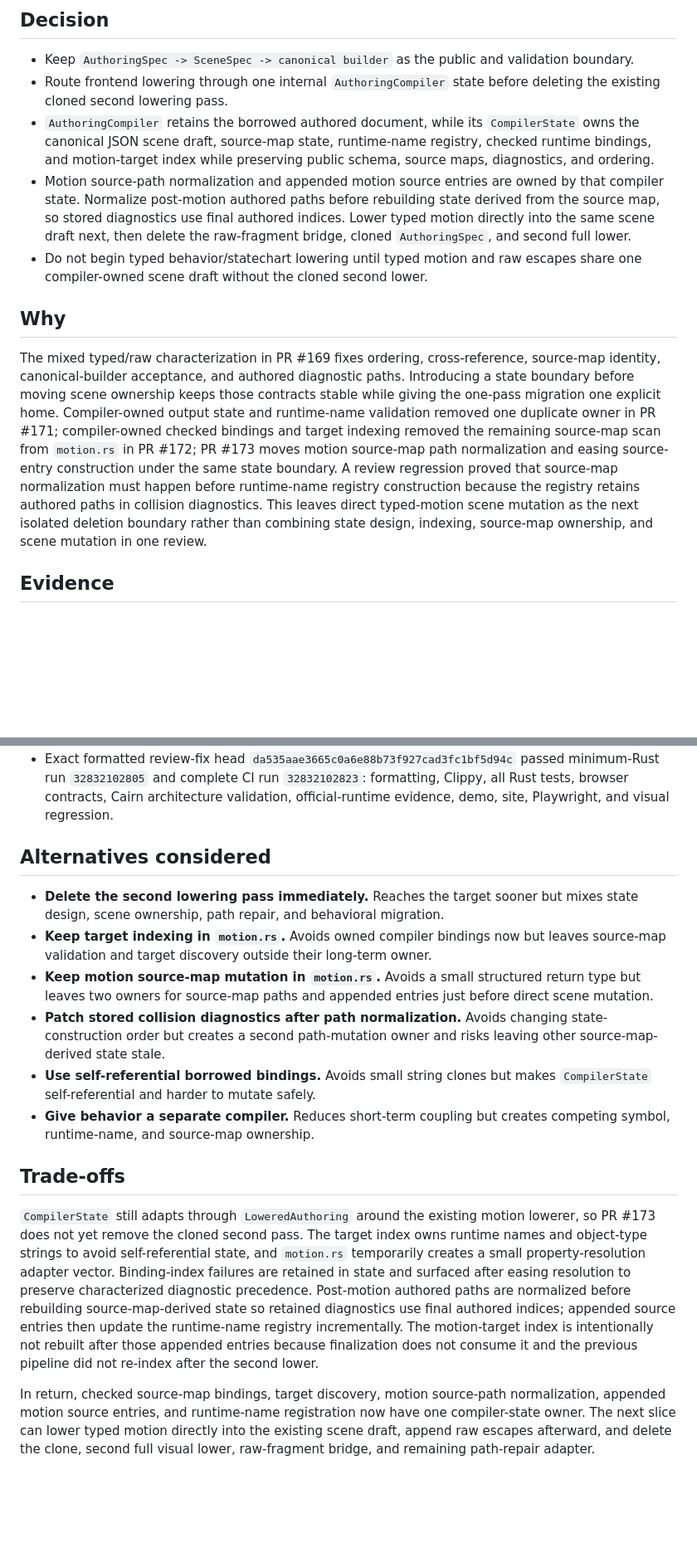
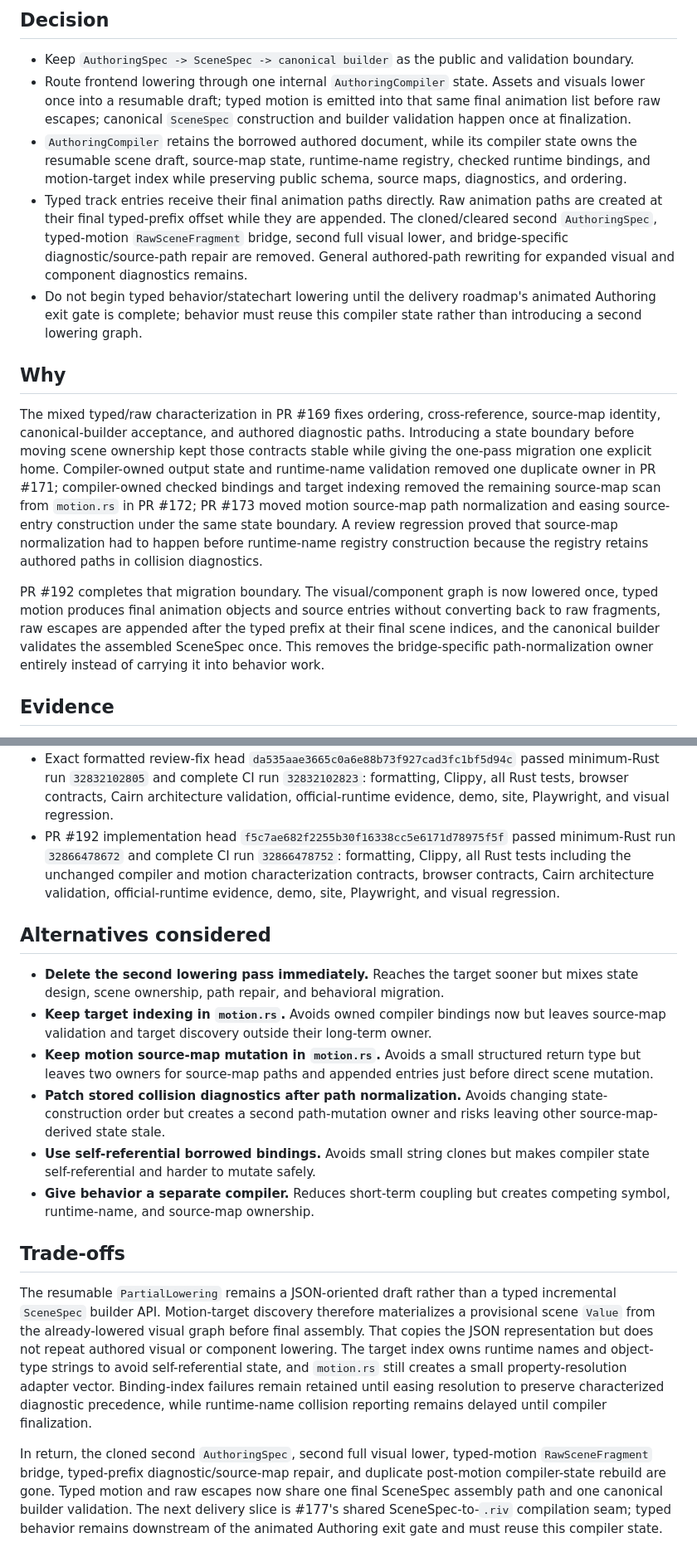
Before and after one commit to George-RD/rive-rs-cli, a Markdown page: meta/decisions/authoring-compiler-state.md, 2 parts joined by grey strips. Shown at 83% size. GitHub-like rendering; blank space fills up the shorter version.

Commit message:
docs(cairn): record completed one-pass compiler decision

```diff
--- a/meta/decisions/authoring-compiler-state.md
+++ b/meta/decisions/authoring-compiler-state.md
@@ -17,35 +17,44 @@ revisit_triggers:
 
 - Keep `AuthoringSpec -> SceneSpec -> canonical builder` as the public and
   validation boundary.
-- Route frontend lowering through one internal `AuthoringCompiler` state before
-  deleting the existing cloned second lowering pass.
-- `AuthoringCompiler` retains the borrowed authored document, while its
-  `CompilerState` owns the canonical JSON scene draft, source-map state,
-  runtime-name registry, checked runtime bindings, and motion-target index while
-  preserving public schema, source maps, diagnostics, and ordering.
-- Motion source-path normalization and appended motion source entries are owned by
-  that compiler state. Normalize post-motion authored paths before rebuilding
-  state derived from the source map, so stored diagnostics use final authored
-  indices. Lower typed motion directly into the same scene draft next, then delete
-  the raw-fragment bridge, cloned `AuthoringSpec`, and second full lower.
-- Do not begin typed behavior/statechart lowering until typed motion and raw
-  escapes share one compiler-owned scene draft without the cloned second lower.
+- Route frontend lowering through one internal `AuthoringCompiler` state.
+  Assets and visuals lower once into a resumable draft; typed motion is emitted
+  into that same final animation list before raw escapes; canonical `SceneSpec`
+  construction and builder validation happen once at finalization.
+- `AuthoringCompiler` retains the borrowed authored document, while its compiler
+  state owns the resumable scene draft, source-map state, runtime-name registry,
+  checked runtime bindings, and motion-target index while preserving public
+  schema, source maps, diagnostics, and ordering.
+- Typed track entries receive their final animation paths directly. Raw animation
+  paths are created at their final typed-prefix offset while they are appended.
+  The cloned/cleared second `AuthoringSpec`, typed-motion `RawSceneFragment`
+  bridge, second full visual lower, and bridge-specific diagnostic/source-path
+  repair are removed. General authored-path rewriting for expanded visual and
+  component diagnostics remains.
+- Do not begin typed behavior/statechart lowering until the delivery roadmap's
+  animated Authoring exit gate is complete; behavior must reuse this compiler
+  state rather than introducing a second lowering graph.
 
 ## Why
 
 The mixed typed/raw characterization in PR #169 fixes ordering, cross-reference,
 source-map identity, canonical-builder acceptance, and authored diagnostic paths.
-Introducing a state boundary before moving scene ownership keeps those contracts
+Introducing a state boundary before moving scene ownership kept those contracts
 stable while giving the one-pass migration one explicit home. Compiler-owned
 output state and runtime-name validation removed one duplicate owner in PR #171;
 compiler-owned checked bindings and target indexing removed the remaining
-source-map scan from `motion.rs` in PR #172; PR #173 moves motion source-map path
+source-map scan from `motion.rs` in PR #172; PR #173 moved motion source-map path
 normalization and easing source-entry construction under the same state boundary.
-A review regression proved that source-map normalization must happen before
+A review regression proved that source-map normalization had to happen before
 runtime-name registry construction because the registry retains authored paths in
-collision diagnostics. This leaves direct typed-motion scene mutation as the next
-isolated deletion boundary rather than combining state design, indexing,
-source-map ownership, and scene mutation in one review.
+collision diagnostics.
+
+PR #192 completes that migration boundary. The visual/component graph is now
+lowered once, typed motion produces final animation objects and source entries
+without converting back to raw fragments, raw escapes are appended after the
+typed prefix at their final scene indices, and the canonical builder validates the
+assembled SceneSpec once. This removes the bridge-specific path-normalization
+owner entirely instead of carrying it into behavior work.
 
 ## Evidence
 
@@ -144,6 +153,11 @@ source-map ownership, and scene mutation in one review.
   formatting, Clippy, all Rust tests, browser contracts, Cairn architecture
   validation, official-runtime evidence, demo, site, Playwright, and visual
   regression.
+- PR #192 implementation head `f5c7ae682f2255b30f16338cc5e6171d78975f5f`
+  passed minimum-Rust run `32866478672` and complete CI run `32866478752`:
+  formatting, Clippy, all Rust tests including the unchanged compiler and motion
+  characterization contracts, browser contracts, Cairn architecture validation,
+  official-runtime evidence, demo, site, Playwright, and visual regression.
 
 ## Alternatives considered
 
@@ -158,26 +172,26 @@ source-map ownership, and scene mutation in one review.
   state-construction order but creates a second path-mutation owner and risks
   leaving other source-map-derived state stale.
 - **Use self-referential borrowed bindings.** Avoids small string clones but makes
-  `CompilerState` self-referential and harder to mutate safely.
+  compiler state self-referential and harder to mutate safely.
 - **Give behavior a separate compiler.** Reduces short-term coupling but creates
   competing symbol, runtime-name, and source-map ownership.
 
 ## Trade-offs
 
-`CompilerState` still adapts through `LoweredAuthoring` around the existing motion
-lowerer, so PR #173 does not yet remove the cloned second pass. The target index
-owns runtime names and object-type strings to avoid self-referential state, and
-`motion.rs` temporarily creates a small property-resolution adapter vector.
-Binding-index failures are retained in state and surfaced after easing resolution
-to preserve characterized diagnostic precedence. Post-motion authored paths are
-normalized before rebuilding source-map-derived state so retained diagnostics use
-final authored indices; appended source entries then update the runtime-name
-registry incrementally. The motion-target index is intentionally not rebuilt after
-those appended entries because finalization does not consume it and the previous
-pipeline did not re-index after the second lower.
+The resumable `PartialLowering` remains a JSON-oriented draft rather than a typed
+incremental `SceneSpec` builder API. Motion-target discovery therefore materializes
+a provisional scene `Value` from the already-lowered visual graph before final
+assembly. That copies the JSON representation but does not repeat authored visual
+or component lowering. The target index owns runtime names and object-type strings
+to avoid self-referential state, and `motion.rs` still creates a small
+property-resolution adapter vector. Binding-index failures remain retained until
+easing resolution to preserve characterized diagnostic precedence, while
+runtime-name collision reporting remains delayed until compiler finalization.
 
-In return, checked source-map bindings, target discovery, motion source-path
-normalization, appended motion source entries, and runtime-name registration now
-have one compiler-state owner. The next slice can lower typed motion directly into
-the existing scene draft, append raw escapes afterward, and delete the clone,
-second full visual lower, raw-fragment bridge, and remaining path-repair adapter.
+In return, the cloned second `AuthoringSpec`, second full visual lower,
+typed-motion `RawSceneFragment` bridge, typed-prefix diagnostic/source-map repair,
+and duplicate post-motion compiler-state rebuild are gone. Typed motion and raw
+escapes now share one final SceneSpec assembly path and one canonical builder
+validation. The next delivery slice is #177's shared SceneSpec-to-`.riv`
+compilation seam; typed behavior remains downstream of the animated Authoring exit
+gate and must reuse this compiler state.
```
